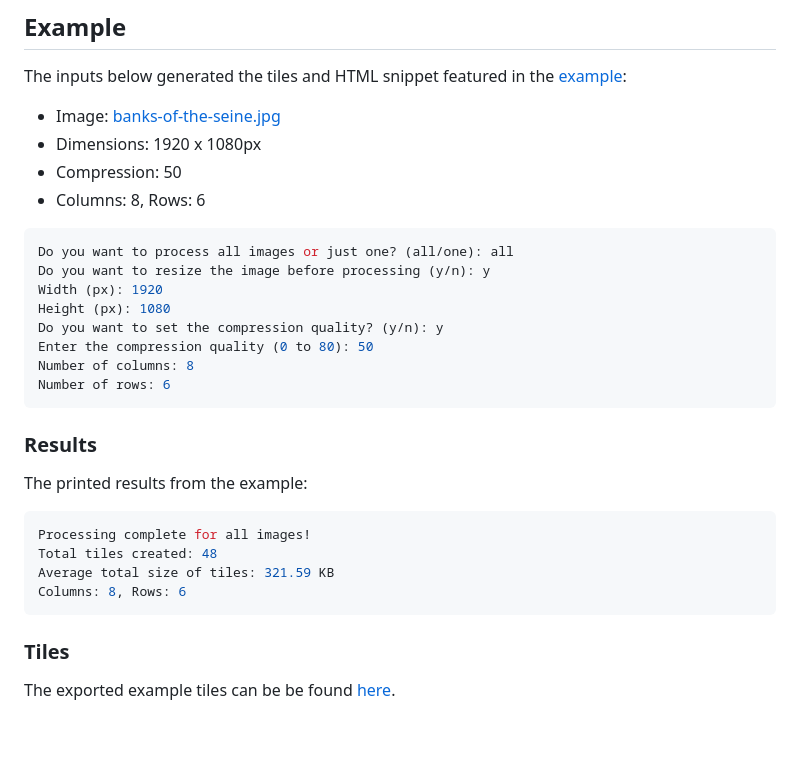
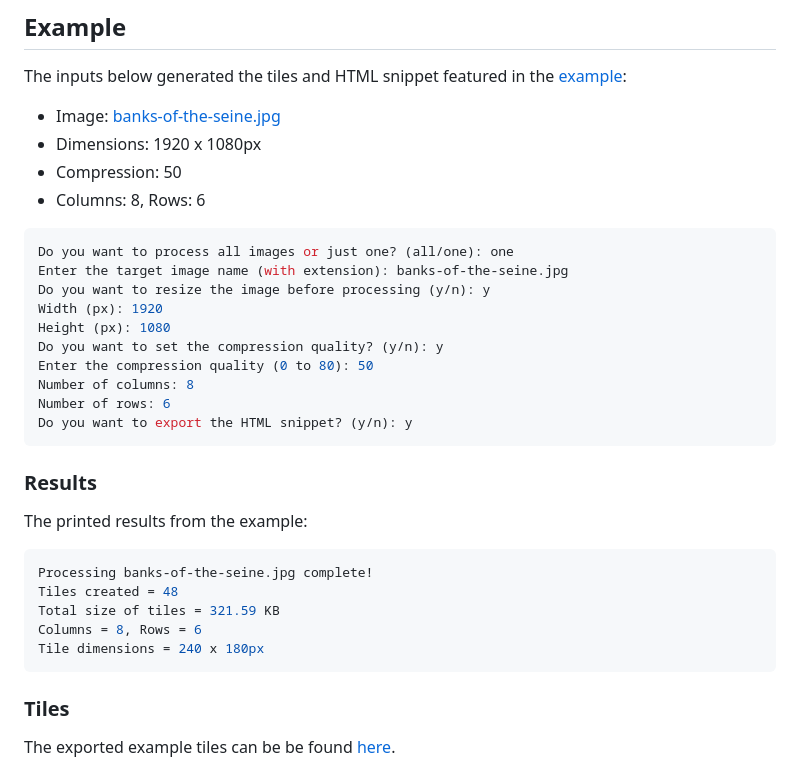
Before and after one commit to overbrowsing/pruner, a Markdown page: tools/tile-maker/README.md, the part around the change. Rendered like a GitHub page; blank space fills up the shorter version.

````diff
--- a/tools/tile-maker/README.md
+++ b/tools/tile-maker/README.md
@@ -94,7 +94,8 @@ The inputs below generated the tiles and HTML snippet featured in the [example](
 - Columns: 8, Rows: 6
 
 ```bash
-Do you want to process all images or just one? (all/one): all
+Do you want to process all images or just one? (all/one): one
+Enter the target image name (with extension): banks-of-the-seine.jpg
 Do you want to resize the image before processing (y/n): y
 Width (px): 1920
 Height (px): 1080
@@ -102,6 +103,7 @@ Do you want to set the compression quality? (y/n): y
 Enter the compression quality (0 to 80): 50
 Number of columns: 8
 Number of rows: 6
+Do you want to export the HTML snippet? (y/n): y
 ```
 
 ### Results
@@ -109,10 +111,11 @@ Number of rows: 6
 The printed results from the example:
 
 ```bash
-Processing complete for all images!
-Total tiles created: 48
-Average total size of tiles: 321.59 KB
-Columns: 8, Rows: 6
+Processing banks-of-the-seine.jpg complete!
+Tiles created = 48
+Total size of tiles = 321.59 KB
+Columns = 8, Rows = 6
+Tile dimensions = 240 x 180px
 ```
 
 ### Tiles
````
